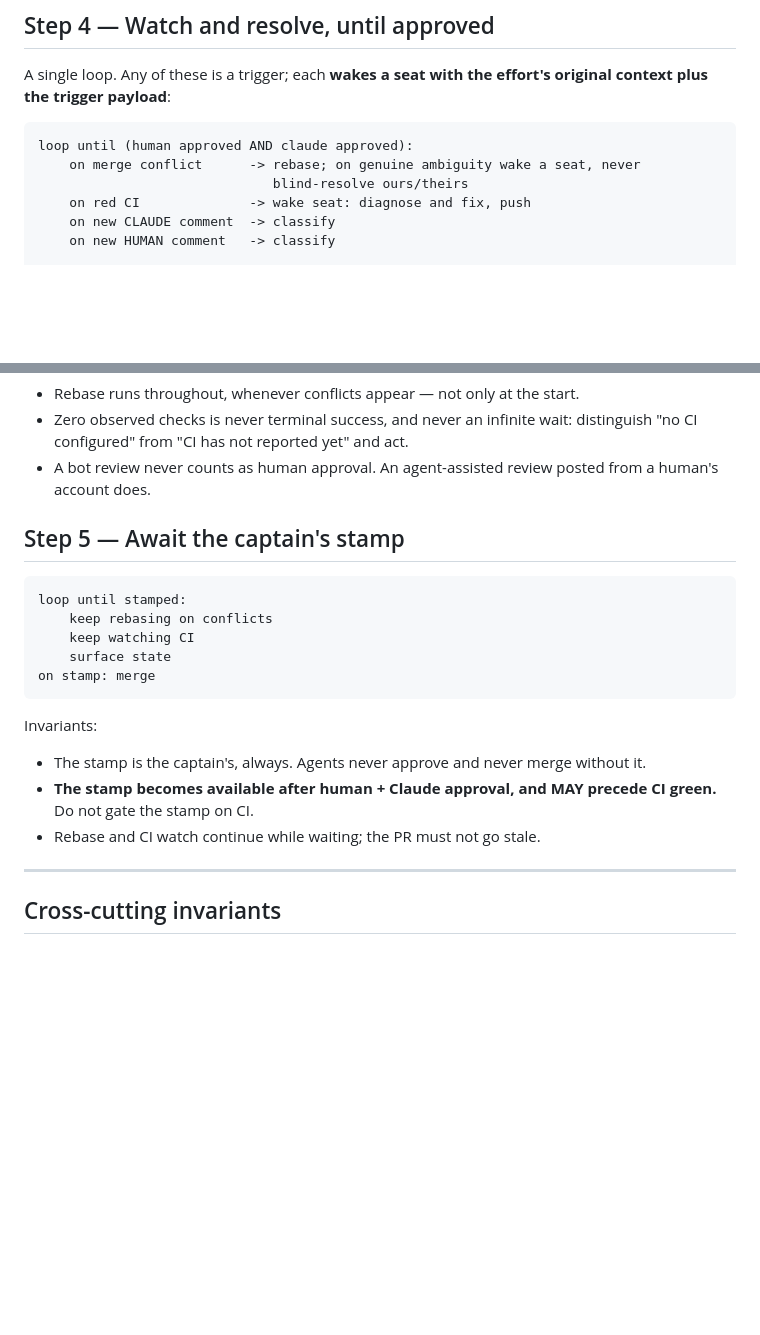
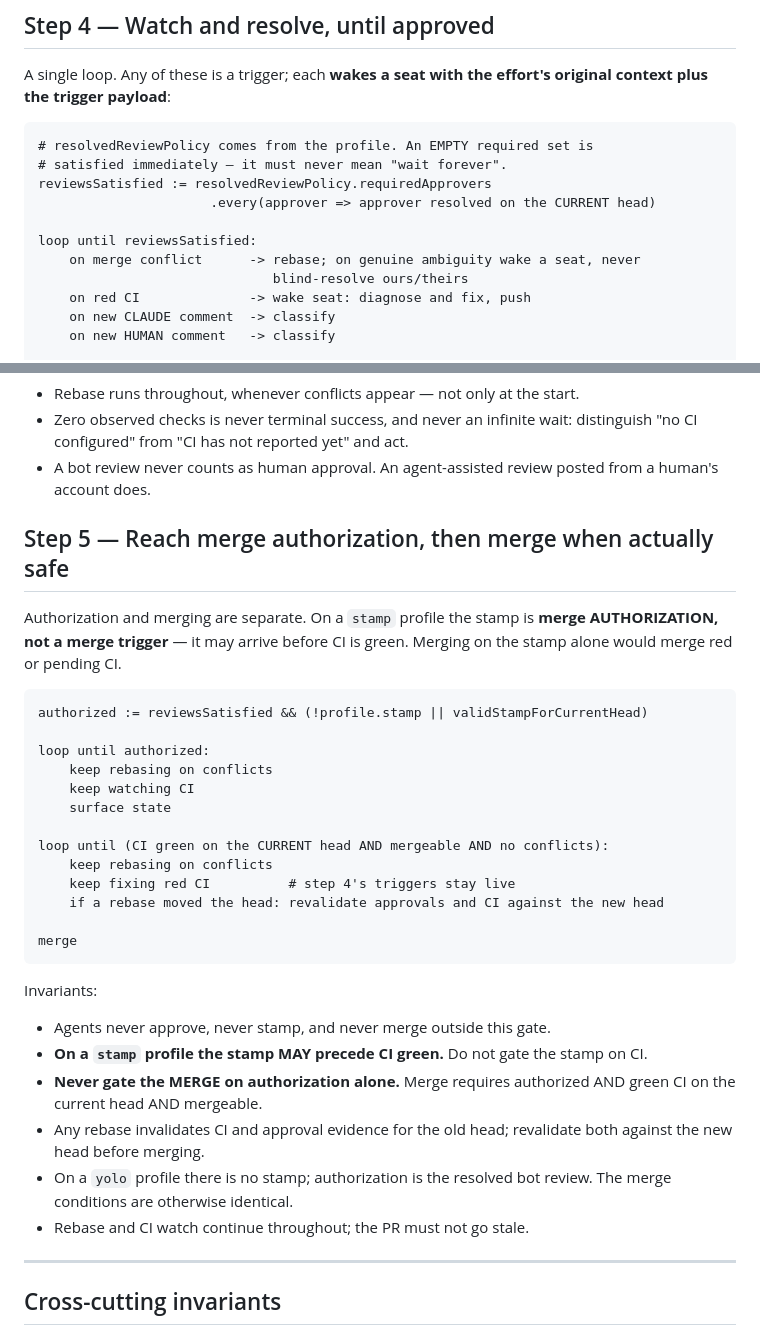
Before and after one commit to twaldin/deck, a Markdown page: workflows/pr-pipeline/SPEC.md, 2 parts joined by grey strips. Rendered like a GitHub page; blank space fills up the shorter version.

Commit message:
docs(pr-pipeline): declare review topology from the profile, never hardcoded

````diff
--- a/workflows/pr-pipeline/SPEC.md
+++ b/workflows/pr-pipeline/SPEC.md
@@ -56,7 +85,12 @@ A single loop. Any of these is a trigger; each **wakes a seat with the effort's
 original context plus the trigger payload**:
 
 ```
-loop until (human approved AND claude approved):
+# resolvedReviewPolicy comes from the profile. An EMPTY required set is
+# satisfied immediately — it must never mean "wait forever".
+reviewsSatisfied := resolvedReviewPolicy.requiredApprovers
+                      .every(approver => approver resolved on the CURRENT head)
+
+loop until reviewsSatisfied:
     on merge conflict      -> rebase; on genuine ambiguity wake a seat, never
                               blind-resolve ours/theirs
     on red CI              -> wake seat: diagnose and fix, push
@@ -77,22 +111,39 @@ Invariants:
 - A bot review never counts as human approval. An agent-assisted review posted
   from a human's account does.
 
-## Step 5 — Await the captain's stamp
+## Step 5 — Reach merge authorization, then merge when actually safe
+
+Authorization and merging are separate. On a `stamp` profile the stamp is
+**merge AUTHORIZATION, not a merge trigger** — it may arrive before CI is green.
+Merging on the stamp alone would merge red or pending CI.
 
 ```
-loop until stamped:
+authorized := reviewsSatisfied && (!profile.stamp || validStampForCurrentHead)
+
+loop until authorized:
     keep rebasing on conflicts
     keep watching CI
     surface state
-on stamp: merge
+
+loop until (CI green on the CURRENT head AND mergeable AND no conflicts):
+    keep rebasing on conflicts
+    keep fixing red CI          # step 4's triggers stay live
+    if a rebase moved the head: revalidate approvals and CI against the new head
+
+merge
 ```
 
 Invariants:
-- The stamp is the captain's, always. Agents never approve and never merge
-  without it.
-- **The stamp becomes available after human + Claude approval, and MAY precede
-  CI green.** Do not gate the stamp on CI.
-- Rebase and CI watch continue while waiting; the PR must not go stale.
+- Agents never approve, never stamp, and never merge outside this gate.
+- **On a `stamp` profile the stamp MAY precede CI green.** Do not gate the stamp
+  on CI.
+- **Never gate the MERGE on authorization alone.** Merge requires authorized AND
+  green CI on the current head AND mergeable.
+- Any rebase invalidates CI and approval evidence for the old head; revalidate
+  both against the new head before merging.
+- On a `yolo` profile there is no stamp; authorization is the resolved bot
+  review. The merge conditions are otherwise identical.
+- Rebase and CI watch continue throughout; the PR must not go stale.
 
 ---
 
````
Also changed, not shown: other parts of workflows/pr-pipeline/SPEC.md (+29 -0 lines).
